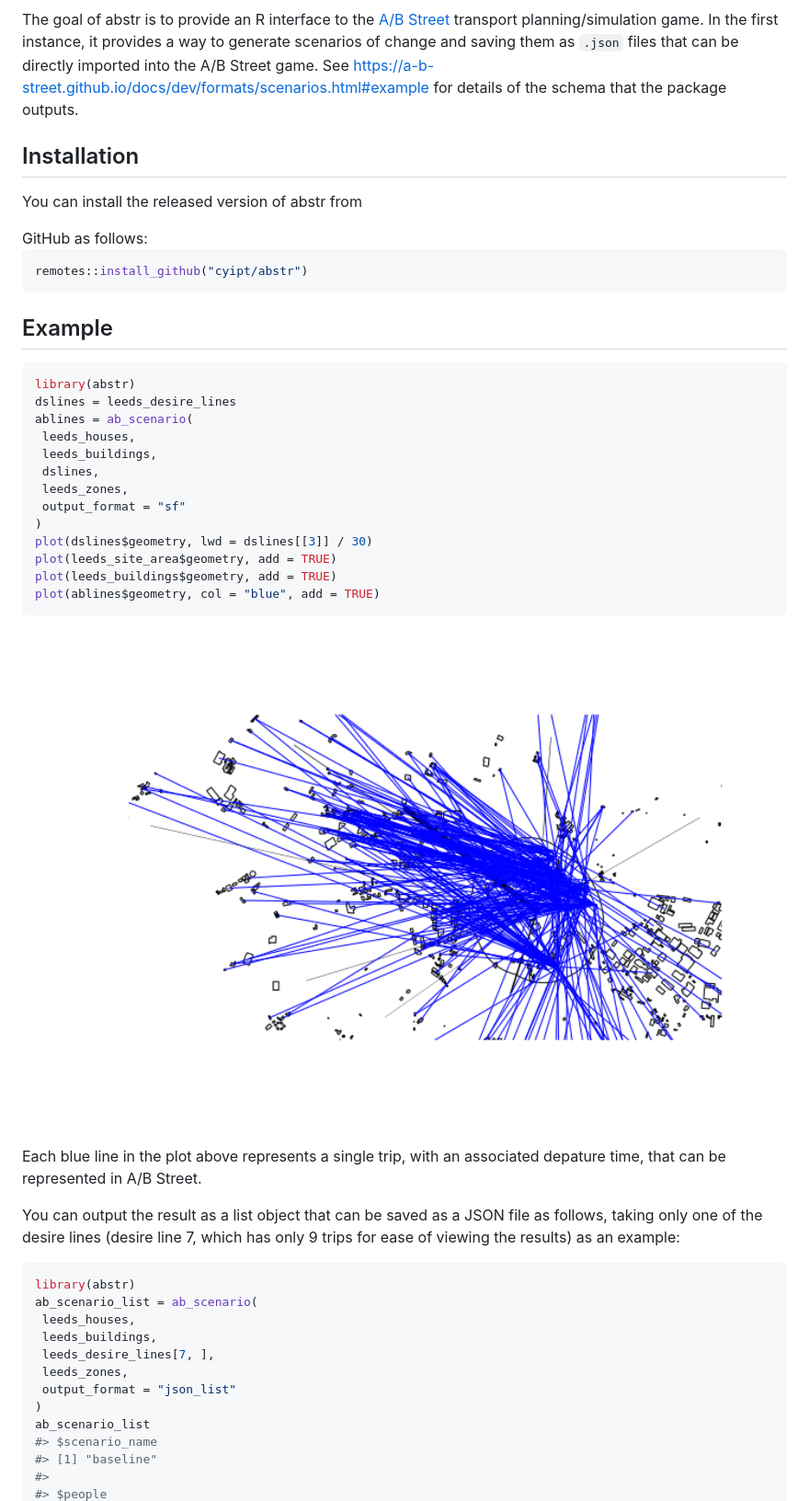
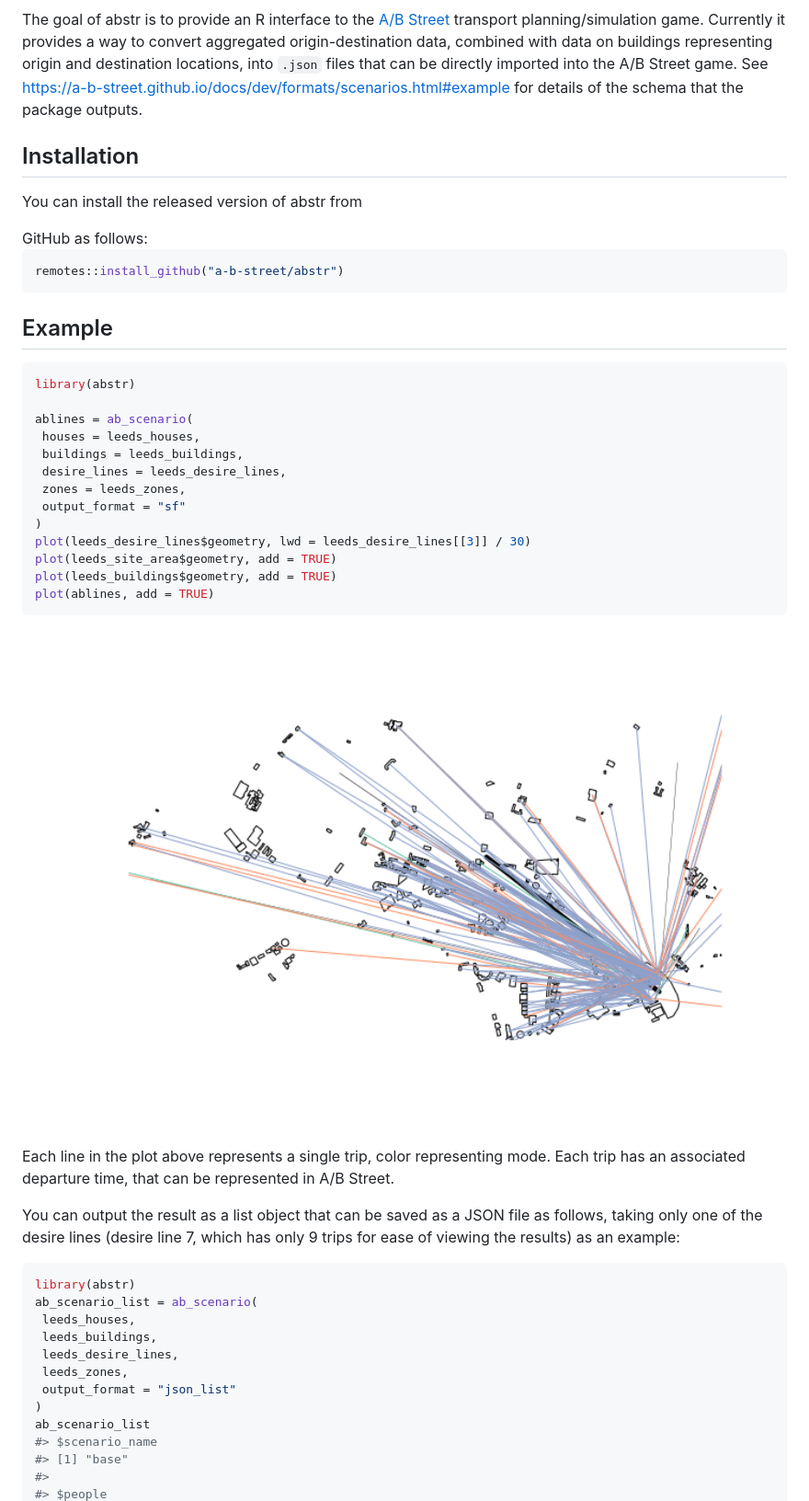
Before and after one commit to a-b-street/abstr, a Markdown page: README.md, the part around the change printed below. Shown: that part at 92% size. GitHub-like rendering; pictures changed too: man/figures/README-output-sf-1.png.

Commit message:
Update data + readme, close #8

````diff
--- a/README.md
+++ b/README.md
@@ -10,9 +10,10 @@
 
 The goal of abstr is to provide an R interface to the [A/B
 Street](https://github.com/a-b-street/abstreet#ab-street) transport
-planning/simulation game. In the first instance, it provides a way to
-generate scenarios of change and saving them as `.json` files that can
-be directly imported into the A/B Street game. See
+planning/simulation game. Currently it provides a way to convert
+aggregated origin-destination data, combined with data on buildings
+representing origin and destination locations, into `.json` files that
+can be directly imported into the A/B Street game. See
 <https://a-b-street.github.io/docs/dev/formats/scenarios.html#example>
 for details of the schema that the package outputs.
 
@@ -22,31 +23,32 @@ You can install the released version of abstr from
 <!-- [CRAN](https://CRAN.R-project.org) with: --> GitHub as follows:
 
 ``` r
-remotes::install_github("cyipt/abstr")
+remotes::install_github("a-b-street/abstr")
 ```
 
 ## Example
 
 ``` r
 library(abstr)
-dslines = leeds_desire_lines
+
 ablines = ab_scenario(
- leeds_houses,
- leeds_buildings,
- dslines,
- leeds_zones,
+ houses = leeds_houses,
+ buildings = leeds_buildings,
+ desire_lines = leeds_desire_lines,
+ zones = leeds_zones,
  output_format = "sf"
 )
-plot(dslines$geometry, lwd = dslines[[3]] / 30)
+plot(leeds_desire_lines$geometry, lwd = leeds_desire_lines[[3]] / 30)
 plot(leeds_site_area$geometry, add = TRUE)
 plot(leeds_buildings$geometry, add = TRUE)
-plot(ablines$geometry, col = "blue", add = TRUE)
+plot(ablines, add = TRUE)
 ```
 
 <img src="man/figures/README-output-sf-1.png" width="100%" />
 
-Each blue line in the plot above represents a single trip, with an
-associated depature time, that can be represented in A/B Street.
+Each line in the plot above represents a single trip, color representing
+mode. Each trip has an associated departure time, that can be
+represented in A/B Street.
 
 You can output the result as a list object that can be saved as a JSON
 file as follows, taking only one of the desire lines (desire line 7,
@@ -57,12 +59,12 @@ library(abstr)
 ab_scenario_list = ab_scenario(
  leeds_houses,
  leeds_buildings,
- leeds_desire_lines[7, ],
+ leeds_desire_lines,
  leeds_zones,
  output_format = "json_list"
 )
 ab_scenario_list
 #> $scenario_name
-#> [1] "baseline"
+#> [1] "base"
 #>
 #> $people
````
Also changed, not shown: other parts of README.md (+25 -22 lines), 8 other files.
